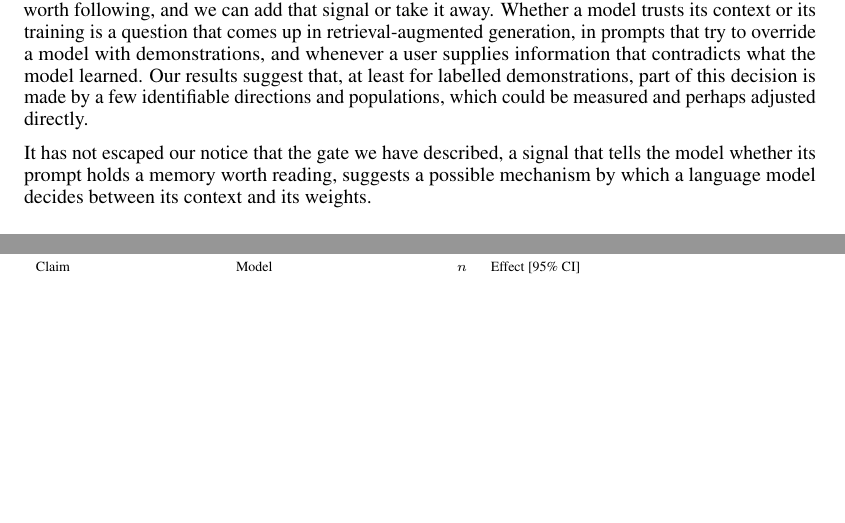
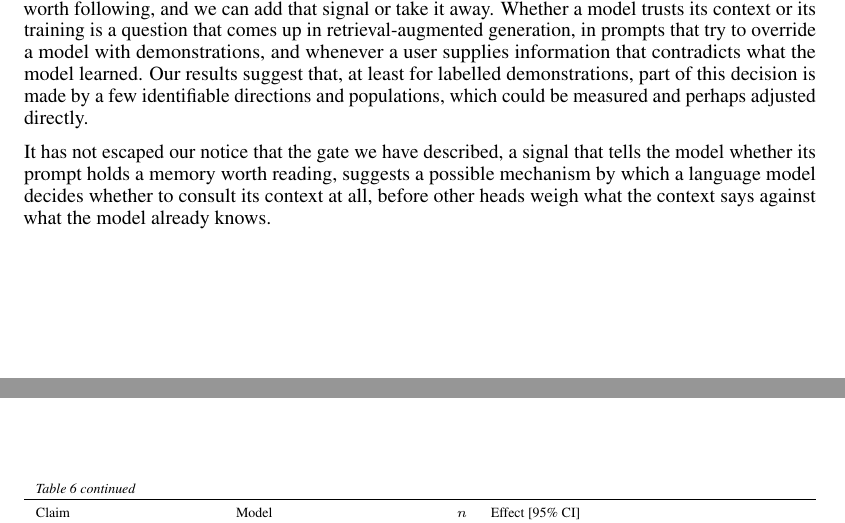
Before and after one commit to andrewgcodes/in-context-learning-circuit, a LaTeX paper (paper/main.tex): two parts of pages 27 and 30 of 37 before the commit and two parts of pages 27 and 31 of 38 after it, joined at a grey line, cut so that both start at the same text, the shorter picture padded with empty space. Compiled offline with pdfLaTeX.

Commit message:
Discussion: closing sentence on the gate

```diff
--- a/paper/main.tex
+++ b/paper/main.tex
@@ -531,7 +531,7 @@ The behaviour that \citet{wei2023larger} describe as appearing with scale appear
 
 Finally, the model carries a low-dimensional signal that says whether its prompt contains a mapping worth following, and we can add that signal or take it away. Whether a model trusts its context or its training is a question that comes up in retrieval-augmented generation, in prompts that try to override a model with demonstrations, and whenever a user supplies information that contradicts what the model learned. Our results suggest that, at least for labelled demonstrations, part of this decision is made by a few identifiable directions and populations, which could be measured and perhaps adjusted directly.
 
-It has not escaped our notice that the gate we have described, a signal that tells the model whether its prompt holds a memory worth reading, suggests a possible mechanism by which a language model decides between its context and its weights.
+It has not escaped our notice that the gate we have described, a signal that tells the model whether its prompt holds a memory worth reading, suggests a possible mechanism by which a language model decides whether to consult its context at all, before other heads weigh what the context says against what the model already knows.
 
 \section*{Reproducibility}
 Code, batteries, the per-prompt measurement hooks and the scripts that produce every figure and table are released at \url{https://github.com/andrewgcodes/in-context-learning-circuit}. All runs used single H100s with the HuggingFace implementations of the models in bfloat16.
```
